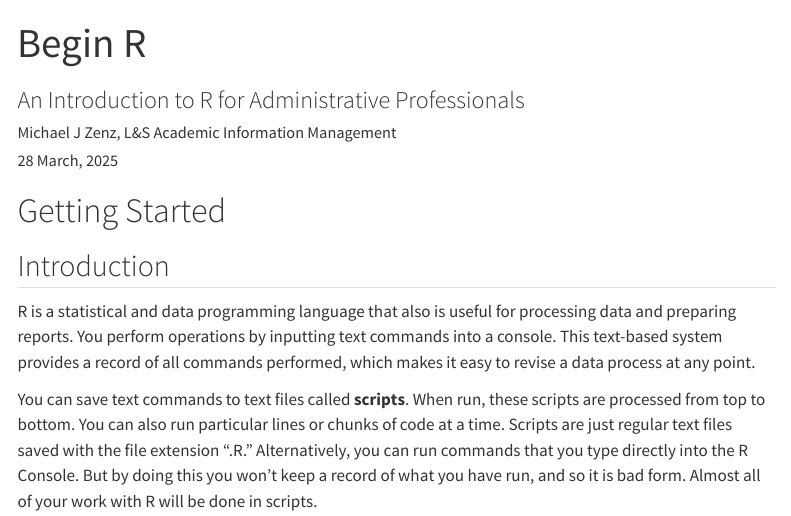
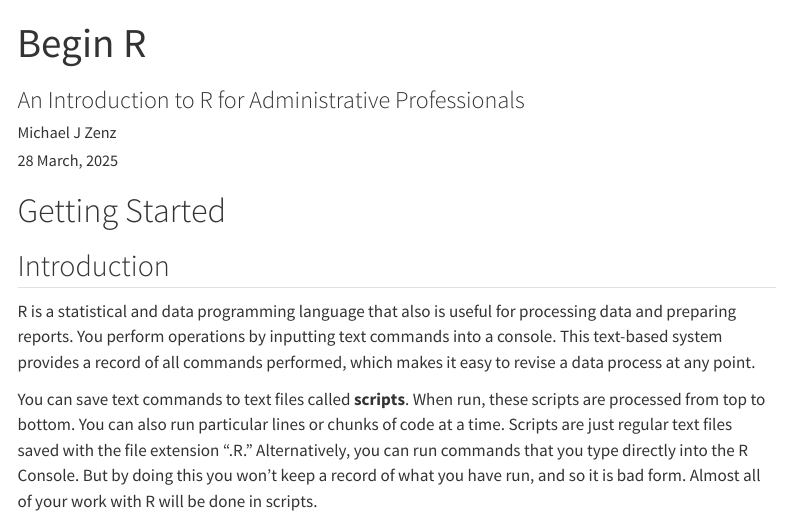
Before and after one commit to mjzenz/R-Tutorial, a Quarto document (Text/Tutorial_Text.qmd): the page in a window 1100 px wide, from its top. Rendered offline with R 4.5, knitr and Pandoc in place of Quarto, with nearby package versions; menus at the side of the page are left out; long lines of code are wrapped.

Commit message:
Update Tutorial_Text.qmd

```diff
--- a/Text/Tutorial_Text.qmd
+++ b/Text/Tutorial_Text.qmd
@@ -1,7 +1,7 @@
 ---
 title: "Begin R"
 subtitle: An Introduction to R for Administrative Professionals
-author: "Michael J Zenz, L&S Academic Information Management"
+author: "Michael J Zenz"
 date: "`r format(Sys.time(), '%d %B, %Y')`"
 format:
   html:
```
